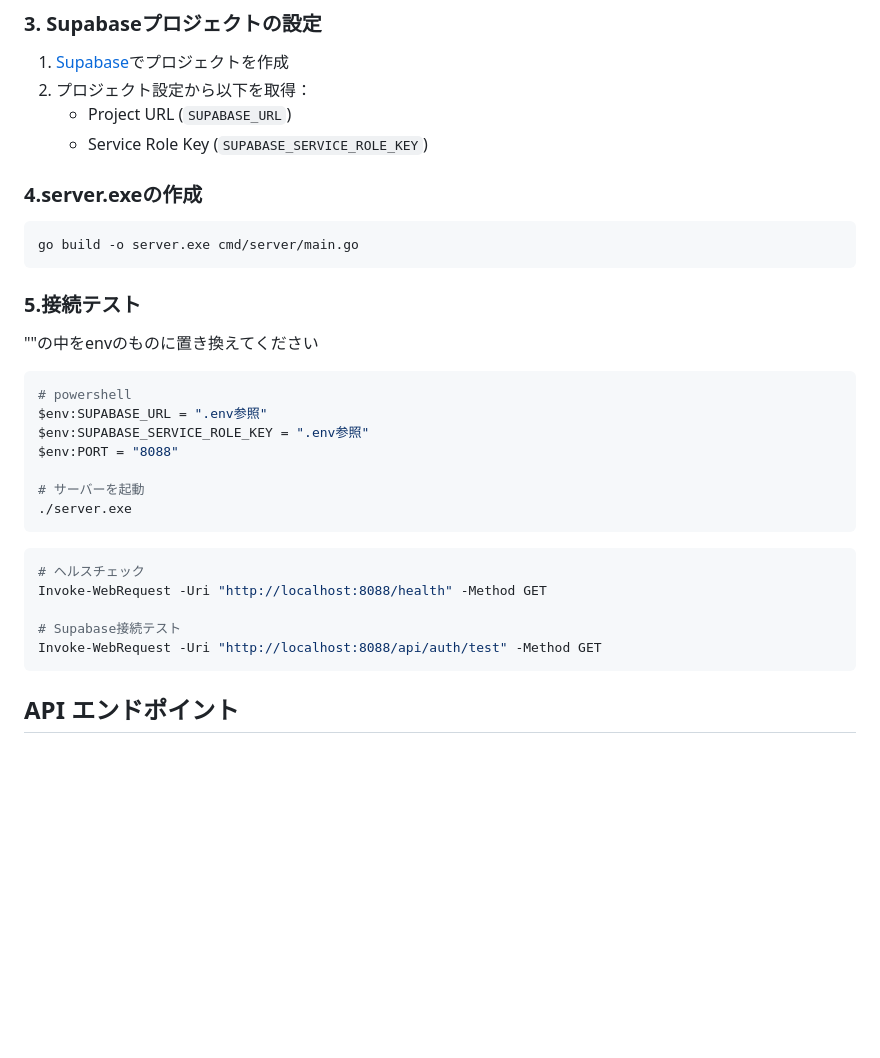
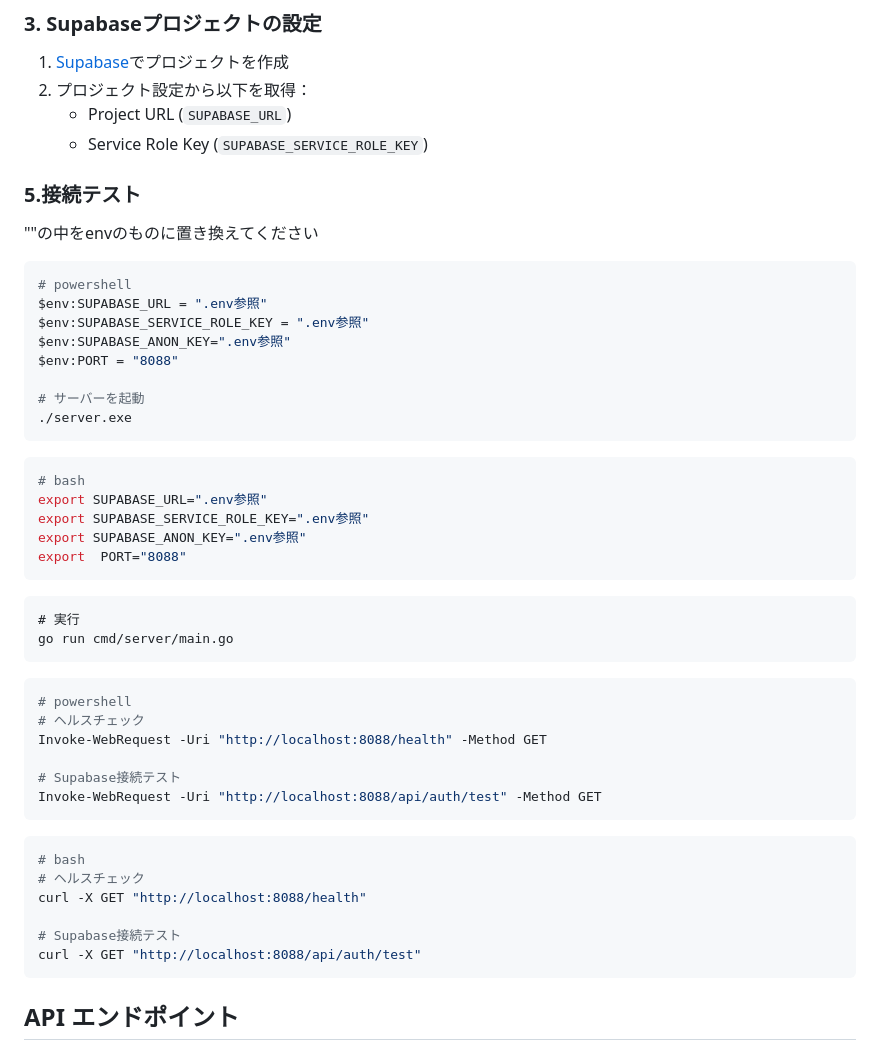
Before and after one commit to HigawariKaisendonn/Shittaka_Back-, a Markdown page: README.md, the part around the change. GitHub-like rendering; blank space fills up the shorter version.

````diff
--- a/README.md
+++ b/README.md
@@ -44,11 +44,7 @@ PORT=8088
    - Project URL (`SUPABASE_URL`)
    - Service Role Key (`SUPABASE_SERVICE_ROLE_KEY`)
 
-### 4.server.exeの作成
 
-``` bash
-go build -o server.exe cmd/server/main.go
-```
 
 ### 5.接続テスト
 
@@ -58,18 +54,42 @@ go build -o server.exe cmd/server/main.go
 # powershell
 $env:SUPABASE_URL = ".env参照"
 $env:SUPABASE_SERVICE_ROLE_KEY = ".env参照"
+$env:SUPABASE_ANON_KEY=".env参照"
 $env:PORT = "8088"
 
 # サーバーを起動
 ./server.exe
 ```
 
+```bash
+# bash
+export SUPABASE_URL=".env参照"
+export SUPABASE_SERVICE_ROLE_KEY=".env参照"
+export SUPABASE_ANON_KEY=".env参照"
+export  PORT="8088"
+```
+```
+# 実行
+go run cmd/server/main.go
+```
+
+
 ```powershell
+# powershell
 # ヘルスチェック
 Invoke-WebRequest -Uri "http://localhost:8088/health" -Method GET
 
 # Supabase接続テスト
 Invoke-WebRequest -Uri "http://localhost:8088/api/auth/test" -Method GET
+```
+
+```bash
+# bash
+# ヘルスチェック
+curl -X GET "http://localhost:8088/health"
+
+# Supabase接続テスト
+curl -X GET "http://localhost:8088/api/auth/test"
 ```
 
 
````
